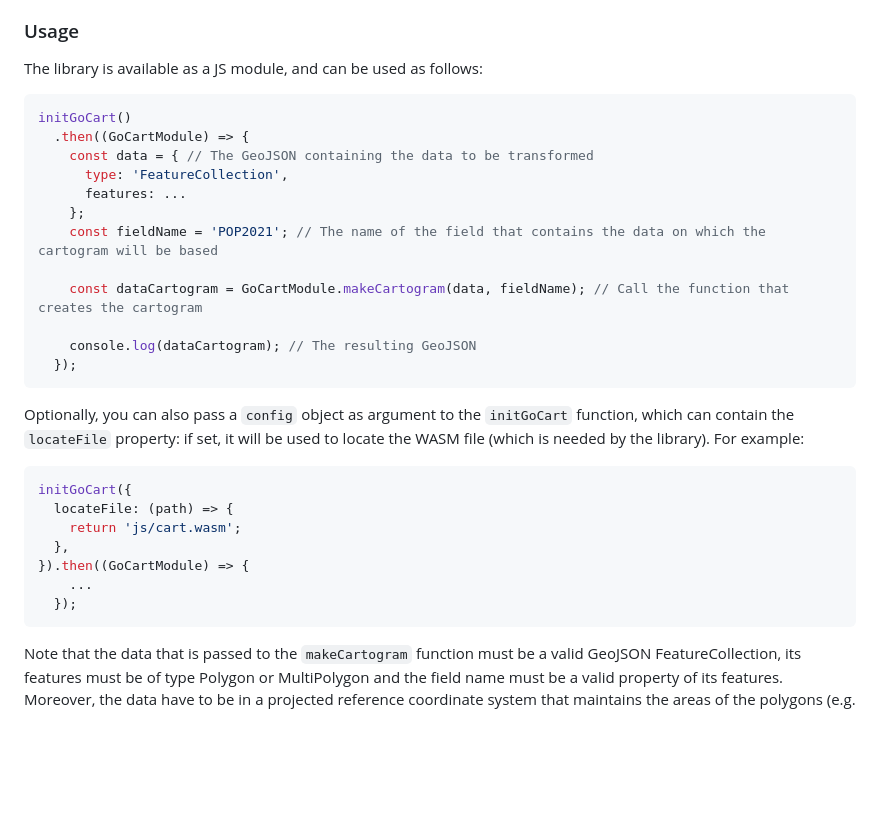
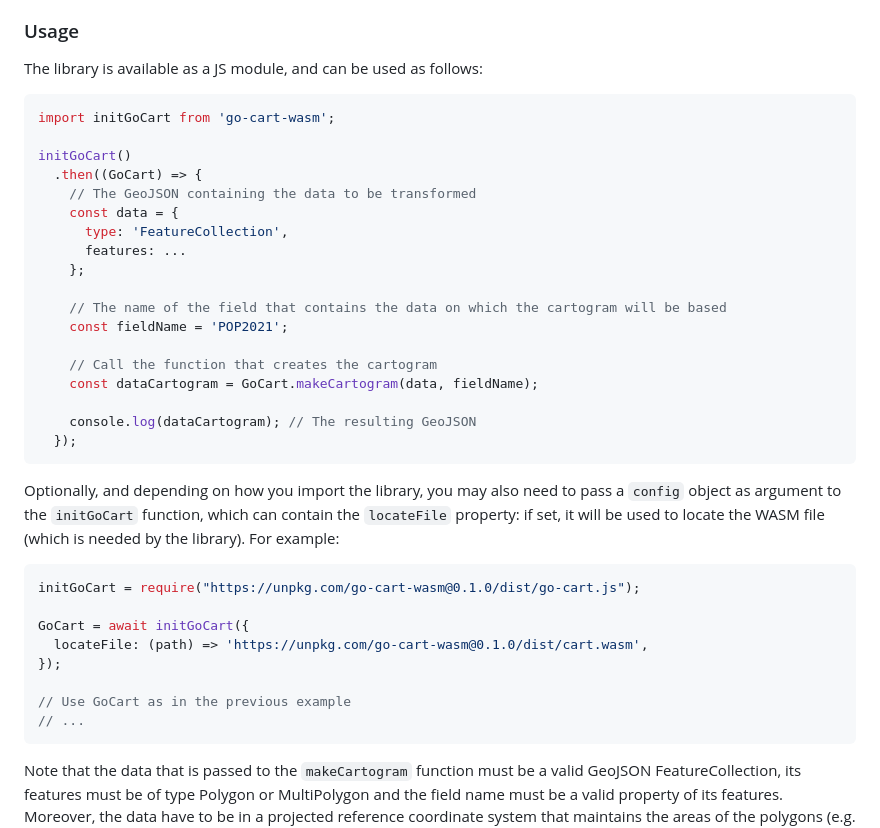
Before and after one commit to riatelab/go-cart-wasm, a Markdown page: README.md, the part around the change. GitHub-like rendering; blank space fills up the shorter version.

````diff
--- a/README.md
+++ b/README.md
@@ -9,30 +9,37 @@ This is a port of the [reference implementation](https://github.com/Flow-Based-C
 The library is available as a JS module, and can be used as follows:
 
 ```js
+import initGoCart from 'go-cart-wasm';
+
 initGoCart()
-  .then((GoCartModule) => {
-    const data = { // The GeoJSON containing the data to be transformed
+  .then((GoCart) => {
+    // The GeoJSON containing the data to be transformed
+    const data = {
       type: 'FeatureCollection',
       features: ...
     };
-    const fieldName = 'POP2021'; // The name of the field that contains the data on which the cartogram will be based
 
-    const dataCartogram = GoCartModule.makeCartogram(data, fieldName); // Call the function that creates the cartogram
+    // The name of the field that contains the data on which the cartogram will be based
+    const fieldName = 'POP2021';
+
+    // Call the function that creates the cartogram
+    const dataCartogram = GoCart.makeCartogram(data, fieldName);
 
     console.log(dataCartogram); // The resulting GeoJSON
   });
 ```
 
-Optionally, you can also pass a `config` object as argument to the `initGoCart` function, which can contain the `locateFile` property: if set, it will be used to locate the WASM file (which is needed by the library). For example:
+Optionally, and depending on how you import the library, you may also need to pass a `config` object as argument to the `initGoCart` function, which can contain the `locateFile` property: if set, it will be used to locate the WASM file (which is needed by the library). For example:
 
 ```js
-initGoCart({
-  locateFile: (path) => {
-    return 'js/cart.wasm';
-  },
-}).then((GoCartModule) => {
-    ...
-  });
+initGoCart = require("https://unpkg.com/go-cart-wasm@0.1.0/dist/go-cart.js");
+
+GoCart = await initGoCart({
+  locateFile: (path) => 'https://unpkg.com/go-cart-wasm@0.1.0/dist/cart.wasm',
+});
+
+// Use GoCart as in the previous example
+// ...
 ```
 
 Note that the data that is passed to the `makeCartogram` function must be a valid GeoJSON FeatureCollection, its features must be of type Polygon or MultiPolygon and the field name must be a valid property of its features.
````
